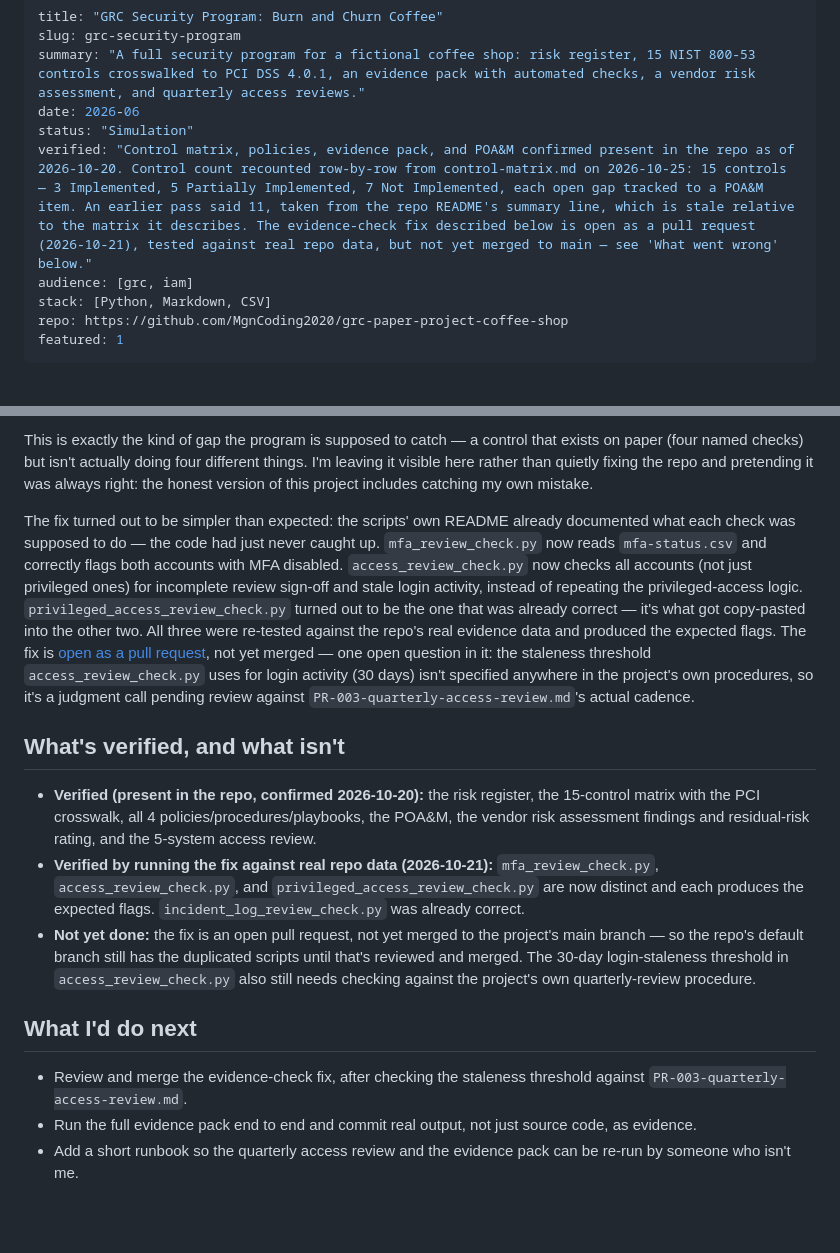
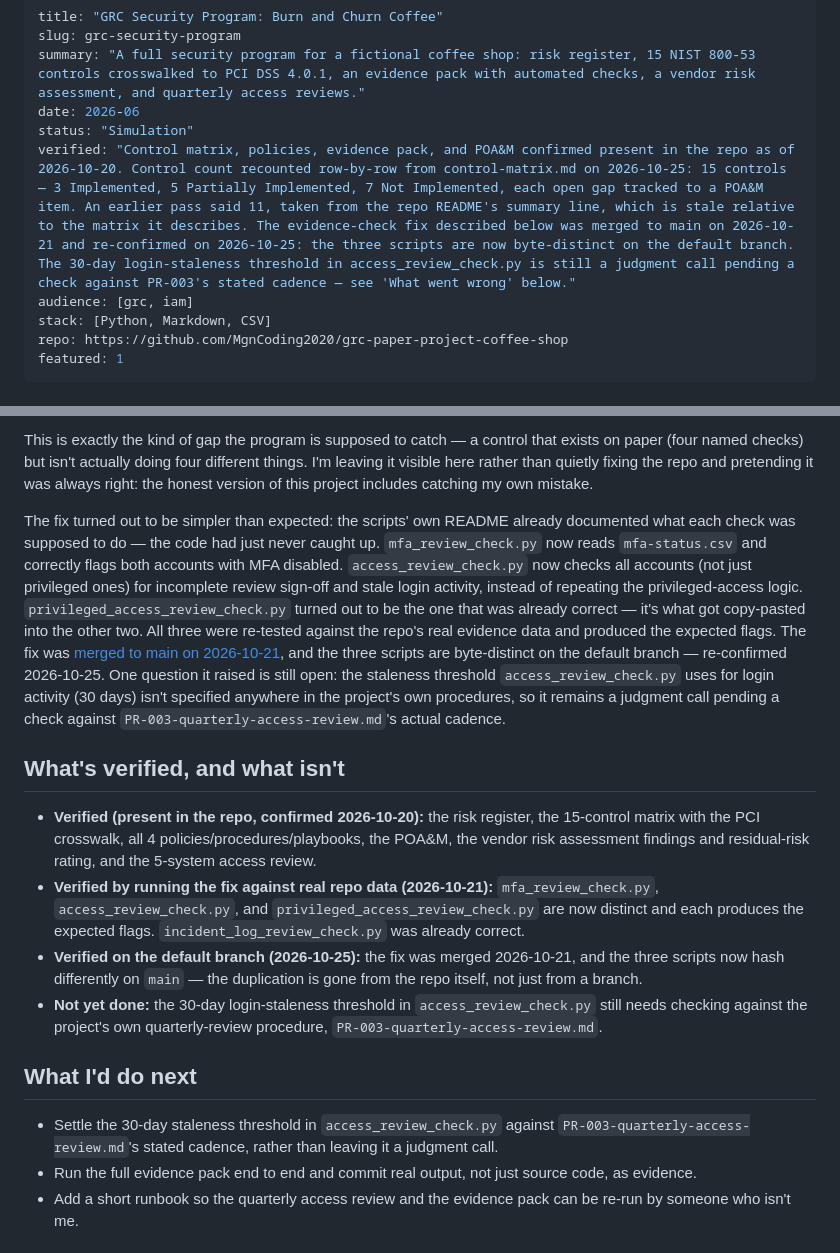
Before and after one commit to MgnCoding2020/portfolio, a Markdown page: content/case-studies/grc-security-program.md, 2 parts joined by grey strips. Drawn GitHub-style; blank space fills up the shorter version.

Commit message:
Correct a stale PR status the new verification line exposed
The case study said the evidence-check fix was "open as a pull request
... not yet merged to main". It was merged on 2026-10-21, four days
before this commit, so the claim had been wrong on the live site since.

Confirmed on the default branch rather than taking the merge at face
value: mfa_review_check.py, access_review_check.py and
privileged_access_review_check.py now hash differently on main, so the
duplication the case study describes is genuinely gone from the repo and
not just from a branch.

Worth noting how this surfaced. Rendering the `verified:` field put this
sentence on the page for the first time, and reading it as a visitor
would is what made the staleness obvious. The claim had been sitting in
the source, enforced by the build and invisible, the whole time.

The open question is kept and narrowed: the 30-day login-staleness
threshold in access_review_check.py is still a judgment call pending a
check against PR-003's stated cadence. That part has not changed.

```diff
--- a/content/case-studies/grc-security-program.md
+++ b/content/case-studies/grc-security-program.md
@@ -4,7 +4,7 @@ slug: grc-security-program
 summary: "A full security program for a fictional coffee shop: risk register, 15 NIST 800-53 controls crosswalked to PCI DSS 4.0.1, an evidence pack with automated checks, a vendor risk assessment, and quarterly access reviews."
 date: 2026-06
 status: "Simulation"
-verified: "Control matrix, policies, evidence pack, and POA&M confirmed present in the repo as of 2026-10-20. Control count recounted row-by-row from control-matrix.md on 2026-10-25: 15 controls — 3 Implemented, 5 Partially Implemented, 7 Not Implemented, each open gap tracked to a POA&M item. An earlier pass said 11, taken from the repo README's summary line, which is stale relative to the matrix it describes. The evidence-check fix described below is open as a pull request (2026-10-21), tested against real repo data, but not yet merged to main — see 'What went wrong' below."
+verified: "Control matrix, policies, evidence pack, and POA&M confirmed present in the repo as of 2026-10-20. Control count recounted row-by-row from control-matrix.md on 2026-10-25: 15 controls — 3 Implemented, 5 Partially Implemented, 7 Not Implemented, each open gap tracked to a POA&M item. An earlier pass said 11, taken from the repo README's summary line, which is stale relative to the matrix it describes. The evidence-check fix described below was merged to main on 2026-10-21 and re-confirmed on 2026-10-25: the three scripts are now byte-distinct on the default branch. The 30-day login-staleness threshold in access_review_check.py is still a judgment call pending a check against PR-003's stated cadence — see 'What went wrong' below."
 audience: [grc, iam]
 stack: [Python, Markdown, CSV]
 repo: https://github.com/MgnCoding2020/grc-paper-project-coffee-shop
@@ -80,17 +80,18 @@ When I was fact-checking this case study against the actual repo, I found someth
 
 This is exactly the kind of gap the program is supposed to catch — a control that exists on paper (four named checks) but isn't actually doing four different things. I'm leaving it visible here rather than quietly fixing the repo and pretending it was always right: the honest version of this project includes catching my own mistake.
 
-The fix turned out to be simpler than expected: the scripts' own README already documented what each check was supposed to do — the code had just never caught up. `mfa_review_check.py` now reads `mfa-status.csv` and correctly flags both accounts with MFA disabled. `access_review_check.py` now checks all accounts (not just privileged ones) for incomplete review sign-off and stale login activity, instead of repeating the privileged-access logic. `privileged_access_review_check.py` turned out to be the one that was already correct — it's what got copy-pasted into the other two. All three were re-tested against the repo's real evidence data and produced the expected flags. The fix is [open as a pull request](https://github.com/MgnCoding2020/grc-paper-project-coffee-shop/pull/1), not yet merged — one open question in it: the staleness threshold `access_review_check.py` uses for login activity (30 days) isn't specified anywhere in the project's own procedures, so it's a judgment call pending review against `PR-003-quarterly-access-review.md`'s actual cadence.
+The fix turned out to be simpler than expected: the scripts' own README already documented what each check was supposed to do — the code had just never caught up. `mfa_review_check.py` now reads `mfa-status.csv` and correctly flags both accounts with MFA disabled. `access_review_check.py` now checks all accounts (not just privileged ones) for incomplete review sign-off and stale login activity, instead of repeating the privileged-access logic. `privileged_access_review_check.py` turned out to be the one that was already correct — it's what got copy-pasted into the other two. All three were re-tested against the repo's real evidence data and produced the expected flags. The fix was [merged to main on 2026-10-21](https://github.com/MgnCoding2020/grc-paper-project-coffee-shop/pull/1), and the three scripts are byte-distinct on the default branch — re-confirmed 2026-10-25. One question it raised is still open: the staleness threshold `access_review_check.py` uses for login activity (30 days) isn't specified anywhere in the project's own procedures, so it remains a judgment call pending a check against `PR-003-quarterly-access-review.md`'s actual cadence.
 
 ## What's verified, and what isn't
 
 - **Verified (present in the repo, confirmed 2026-10-20):** the risk register, the 15-control matrix with the PCI crosswalk, all 4 policies/procedures/playbooks, the POA&M, the vendor risk assessment findings and residual-risk rating, and the 5-system access review.
 - **Verified by running the fix against real repo data (2026-10-21):** `mfa_review_check.py`, `access_review_check.py`, and `privileged_access_review_check.py` are now distinct and each produces the expected flags. `incident_log_review_check.py` was already correct.
-- **Not yet done:** the fix is an open pull request, not yet merged to the project's main branch — so the repo's default branch still has the duplicated scripts until that's reviewed and merged. The 30-day login-staleness threshold in `access_review_check.py` also still needs checking against the project's own quarterly-review procedure.
+- **Verified on the default branch (2026-10-25):** the fix was merged 2026-10-21, and the three scripts now hash differently on `main` — the duplication is gone from the repo itself, not just from a branch.
+- **Not yet done:** the 30-day login-staleness threshold in `access_review_check.py` still needs checking against the project's own quarterly-review procedure, `PR-003-quarterly-access-review.md`.
 
 ## What I'd do next
 
-- Review and merge the evidence-check fix, after checking the staleness threshold against `PR-003-quarterly-access-review.md`.
+- Settle the 30-day staleness threshold in `access_review_check.py` against `PR-003-quarterly-access-review.md`'s stated cadence, rather than leaving it a judgment call.
 - Run the full evidence pack end to end and commit real output, not just source code, as evidence.
 - Add a short runbook so the quarterly access review and the evidence pack can be re-run by someone who isn't me.
 
```
